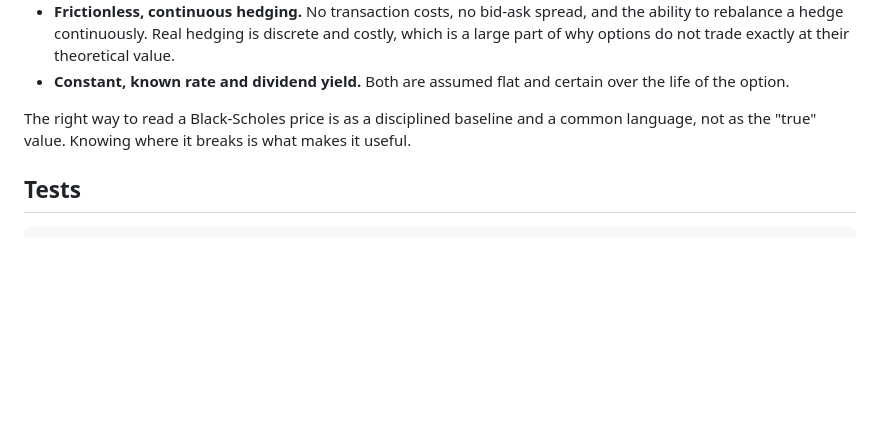
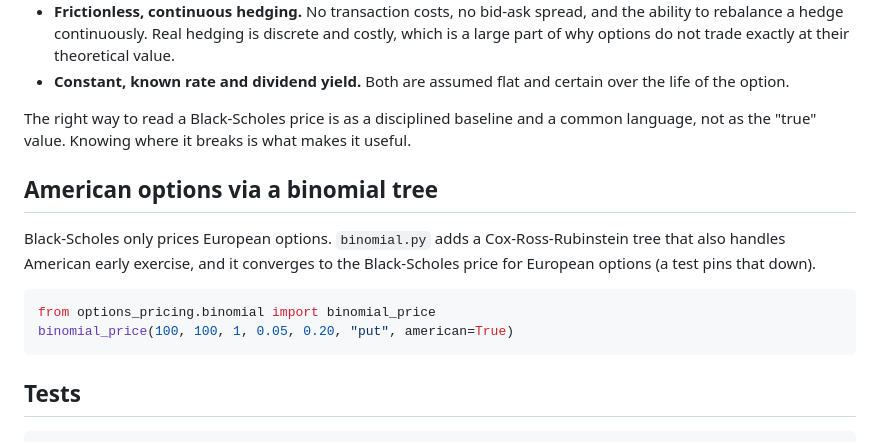
Before and after one commit to KelsonLam/options-pricing, a Markdown page: README.md, the part around the change. GitHub-like rendering; blank space fills up the shorter version.

````diff
--- a/README.md
+++ b/README.md
@@ -119,6 +119,18 @@ The right way to read a Black-Scholes price is as a disciplined baseline and a
 common language, not as the "true" value. Knowing where it breaks is what makes
 it useful.
 
+## American options via a binomial tree
+
+Black-Scholes only prices European options. `binomial.py` adds a
+Cox-Ross-Rubinstein tree that also handles American early exercise, and it
+converges to the Black-Scholes price for European options (a test pins that
+down).
+
+```python
+from options_pricing.binomial import binomial_price
+binomial_price(100, 100, 1, 0.05, 0.20, "put", american=True)
+```
+
 ## Tests
 
 ```bash
````
